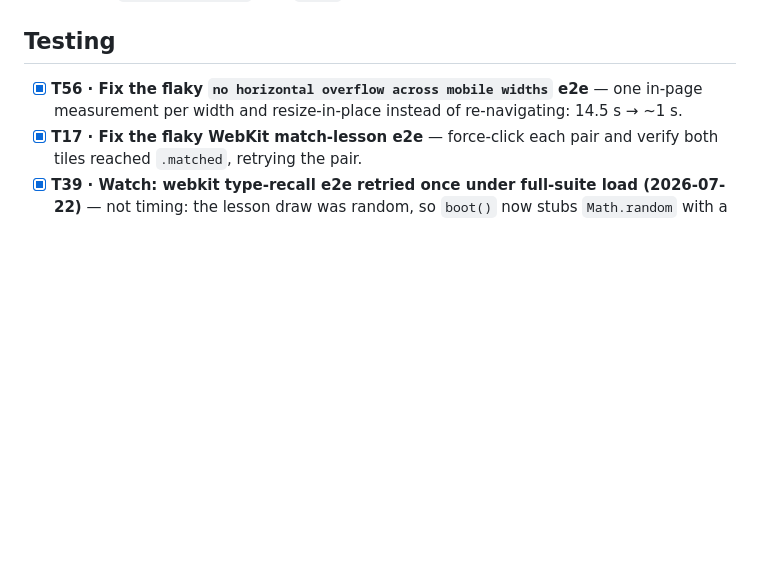
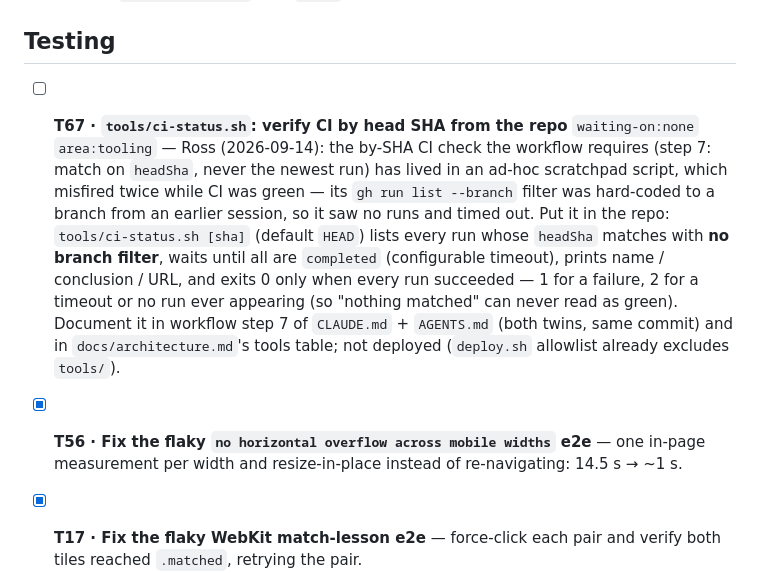
Before and after one commit to rharmes/sano, a Markdown page: docs/todo.md, the part around the change. Rendered like a GitHub page; blank space fills up the shorter version.

Commit message:
File T67: a repo-owned tools/ci-status.sh that verifies CI by head SHA.
Co-Authored-By: Claude Fable 5.1 <noreply@anthropic.com>
Claude-Session: https://claude.ai/code/session_01RNi61ApTE47yCCNt7S4CGW

```diff
--- a/docs/todo.md
+++ b/docs/todo.md
@@ -185,6 +185,18 @@ Findings, rulings, measurements and what was deliberately left undone: `docs/tod
 
 ## Testing
 
+- [ ] **T67 · `tools/ci-status.sh`: verify CI by head SHA from the repo** `waiting-on:none` `area:tooling` — Ross
+      (2026-09-14): the by-SHA CI check the workflow requires (step 7: match on `headSha`, never the
+      newest run) has lived in an ad-hoc scratchpad script, which misfired twice while CI was green —
+      its `gh run list --branch` filter was hard-coded to a branch from an earlier session, so it saw
+      no runs and timed out. Put it in the repo: `tools/ci-status.sh [sha]` (default `HEAD`) lists
+      every run whose `headSha` matches with **no branch filter**, waits until all are `completed`
+      (configurable timeout), prints name / conclusion / URL, and exits 0 only when every run
+      succeeded — 1 for a failure, 2 for a timeout or no run ever appearing (so "nothing matched" can
+      never read as green). Document it in workflow step 7 of `CLAUDE.md` + `AGENTS.md` (both twins,
+      same commit) and in `docs/architecture.md`'s tools table; not deployed (`deploy.sh` allowlist
+      already excludes `tools/`).
+
 - [x] **T56 · Fix the flaky `no horizontal overflow across mobile widths` e2e** — one in-page
       measurement per width and resize-in-place instead of re-navigating: 14.5 s → ~1 s.
 - [x] **T17 · Fix the flaky WebKit match-lesson e2e** — force-click each pair and verify both tiles
```
